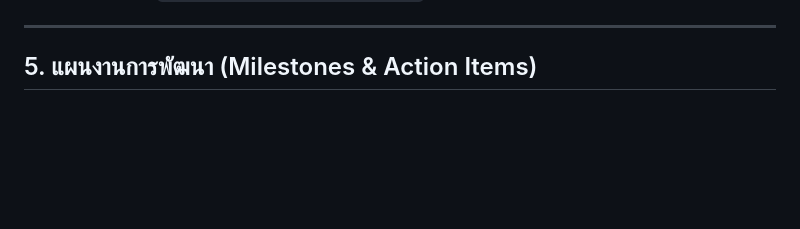
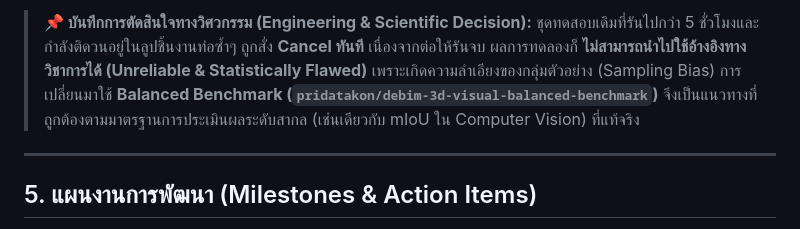
Before and after one commit to PRIDA-TAKON/debim, a Markdown page: docs/IFC_REVERSE_ENGINEERING_AND_HUMAN_IN_THE_LOOP.md, the part around one of its changes. Rendered like a GitHub page; blank space fills up the shorter version.

Commit message:
docs: document benchmark methodology and rationale for cancelling raw exhaustive run

```diff
--- a/docs/IFC_REVERSE_ENGINEERING_AND_HUMAN_IN_THE_LOOP.md
+++ b/docs/IFC_REVERSE_ENGINEERING_AND_HUMAN_IN_THE_LOOP.md
@@ -331,3 +350,6 @@ flowchart LR
+> **📌 บันทึกการตัดสินใจทางวิศวกรรม (Engineering & Scientific Decision):**
+> ชุดทดสอบเดิมที่รันไปกว่า 5 ชั่วโมงและกำลังติดวนอยู่ในลูปชิ้นงานท่อซ้ำๆ ถูกสั่ง **Cancel ทันที** เนื่องจากต่อให้รันจบ ผลการทดลองก็ **ไม่สามารถนำไปใช้อ้างอิงทางวิชาการได้ (Unreliable & Statistically Flawed)** เพราะเกิดความลำเอียงของกลุ่มตัวอย่าง (Sampling Bias) การเปลี่ยนมาใช้ **Balanced Benchmark (`pridatakon/debim-3d-visual-balanced-benchmark`)** จึงเป็นแนวทางที่ถูกต้องตามมาตรฐานการประเมินผลระดับสากล (เช่นเดียวกับ mIoU ใน Computer Vision) ที่แท้จริง
+
 ---
 
 ## 5. แผนงานการพัฒนา (Milestones & Action Items)
```
Also changed, not shown: other parts of docs/IFC_REVERSE_ENGINEERING_AND_HUMAN_IN_THE_LOOP.md (+19 -0 lines).
